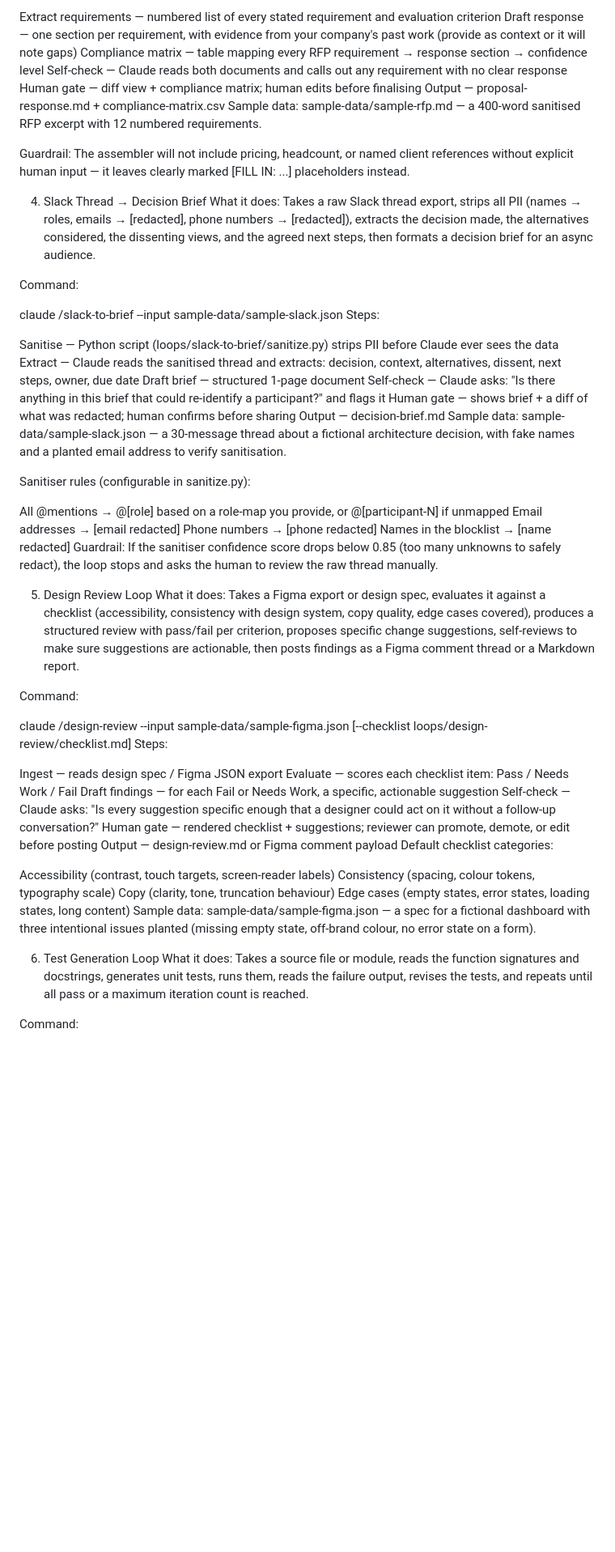
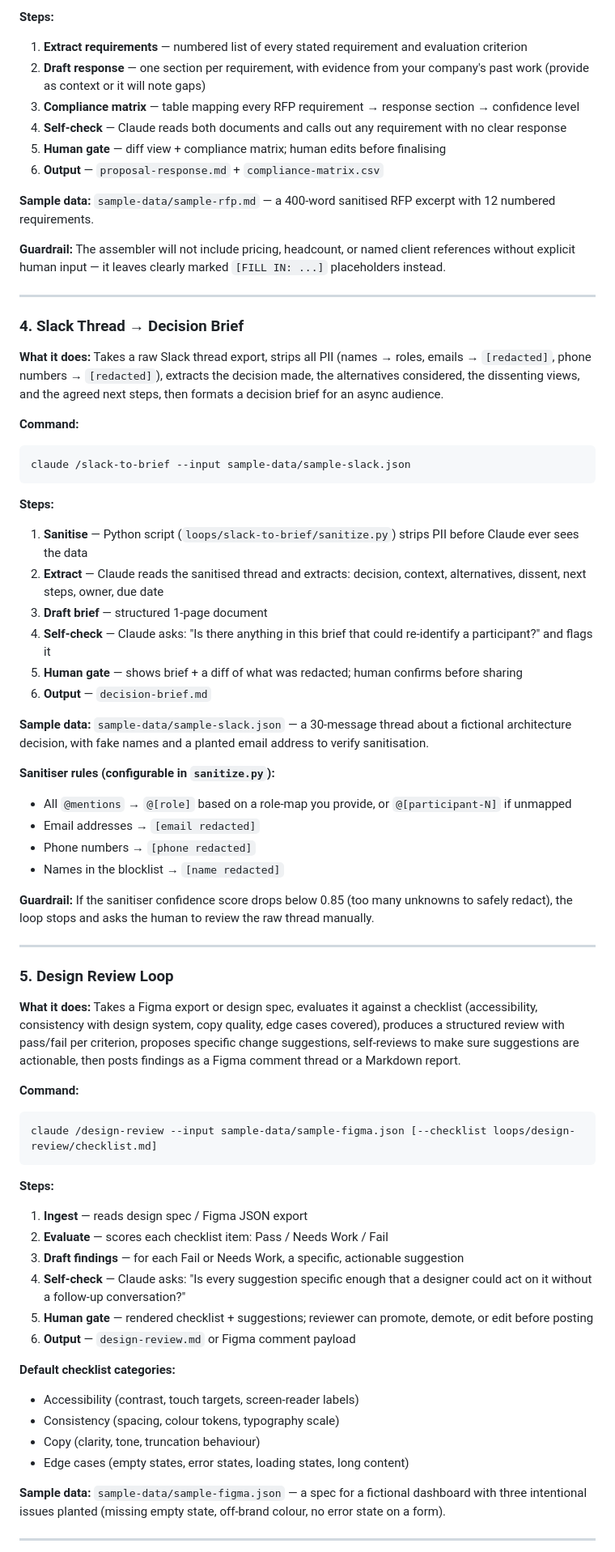
Before and after one commit to baker-1111/variance-vibes, a Markdown page: README.md, the part around one of its changes. Shown at 81% size. Rendered like a GitHub page; blank space fills up the shorter version.

````diff
--- a/README.md
+++ b/README.md
@@ -124,62 +170,71 @@ Steps:
 
-Extract requirements — numbered list of every stated requirement and evaluation criterion
-Draft response — one section per requirement, with evidence from your company's past work (provide as context or it will note gaps)
-Compliance matrix — table mapping every RFP requirement → response section → confidence level
-Self-check — Claude reads both documents and calls out any requirement with no clear response
-Human gate — diff view + compliance matrix; human edits before finalising
-Output — proposal-response.md + compliance-matrix.csv
-Sample data: sample-data/sample-rfp.md — a 400-word sanitised RFP excerpt with 12 numbered requirements.
+**Steps:**
+1. **Extract requirements** — numbered list of every stated requirement and evaluation criterion
+2. **Draft response** — one section per requirement, with evidence from your company's past work (provide as context or it will note gaps)
+3. **Compliance matrix** — table mapping every RFP requirement → response section → confidence level
+4. **Self-check** — Claude reads both documents and calls out any requirement with no clear response
+5. **Human gate** — diff view + compliance matrix; human edits before finalising
+6. **Output** — `proposal-response.md` + `compliance-matrix.csv`
 
-Guardrail: The assembler will not include pricing, headcount, or named client references without explicit human input — it leaves clearly marked [FILL IN: ...] placeholders instead.
+**Sample data:** `sample-data/sample-rfp.md` — a 400-word sanitised RFP excerpt with 12 numbered requirements.
 
-4. Slack Thread → Decision Brief
-What it does: Takes a raw Slack thread export, strips all PII (names → roles, emails → [redacted], phone numbers → [redacted]), extracts the decision made, the alternatives considered, the dissenting views, and the agreed next steps, then formats a decision brief for an async audience.
+**Guardrail:** The assembler will not include pricing, headcount, or named client references without explicit human input — it leaves clearly marked `[FILL IN: ...]` placeholders instead.
 
-Command:
+---
 
+### 4. Slack Thread → Decision Brief
+
+**What it does:** Takes a raw Slack thread export, strips all PII (names → roles, emails → `[redacted]`, phone numbers → `[redacted]`), extracts the decision made, the alternatives considered, the dissenting views, and the agreed next steps, then formats a decision brief for an async audience.
+
+**Command:**
+```bash
 claude /slack-to-brief --input sample-data/sample-slack.json
-Steps:
+```
 
-Sanitise — Python script (loops/slack-to-brief/sanitize.py) strips PII before Claude ever sees the data
-Extract — Claude reads the sanitised thread and extracts: decision, context, alternatives, dissent, next steps, owner, due date
-Draft brief — structured 1-page document
-Self-check — Claude asks: "Is there anything in this brief that could re-identify a participant?" and flags it
-Human gate — shows brief + a diff of what was redacted; human confirms before sharing
-Output — decision-brief.md
-Sample data: sample-data/sample-slack.json — a 30-message thread about a fictional architecture decision, with fake names and a planted email address to verify sanitisation.
+**Steps:**
+1. **Sanitise** — Python script (`loops/slack-to-brief/sanitize.py`) strips PII before Claude ever sees the data
+2. **Extract** — Claude reads the sanitised thread and extracts: decision, context, alternatives, dissent, next steps, owner, due date
+3. **Draft brief** — structured 1-page document
+4. **Self-check** — Claude asks: "Is there anything in this brief that could re-identify a participant?" and flags it
+5. **Human gate** — shows brief + a diff of what was redacted; human confirms before sharing
+6. **Output** — `decision-brief.md`
 
-Sanitiser rules (configurable in sanitize.py):
+**Sample data:** `sample-data/sample-slack.json` — a 30-message thread about a fictional architecture decision, with fake names and a planted email address to verify sanitisation.
 
-All @mentions → @[role] based on a role-map you provide, or @[participant-N] if unmapped
-Email addresses → [email redacted]
-Phone numbers → [phone redacted]
-Names in the blocklist → [name redacted]
-Guardrail: If the sanitiser confidence score drops below 0.85 (too many unknowns to safely redact), the loop stops and asks the human to review the raw thread manually.
+**Sanitiser rules (configurable in `sanitize.py`):**
+- All `@mentions` → `@[role]` based on a role-map you provide, or `@[participant-N]` if unmapped
+- Email addresses → `[email redacted]`
+- Phone numbers → `[phone redacted]`
+- Names in the blocklist → `[name redacted]`
 
-5. Design Review Loop
-What it does: Takes a Figma export or design spec, evaluates it against a checklist (accessibility, consistency with design system, copy quality, edge cases covered), produces a structured review with pass/fail per criterion, proposes specific change suggestions, self-reviews to make sure suggestions are actionable, then posts findings as a Figma comment thread or a Markdown report.
+**Guardrail:** If the sanitiser confidence score drops below 0.85 (too many unknowns to safely redact), the loop stops and asks the human to review the raw thread manually.
 
-Command:
+---
 
+### 5. Design Review Loop
+
+**What it does:** Takes a Figma export or design spec, evaluates it against a checklist (accessibility, consistency with design system, copy quality, edge cases covered), produces a structured review with pass/fail per criterion, proposes specific change suggestions, self-reviews to make sure suggestions are actionable, then posts findings as a Figma comment thread or a Markdown report.
+
+**Command:**
+```bash
 claude /design-review --input sample-data/sample-figma.json [--checklist loops/design-review/checklist.md]
-Steps:
+```
 
-Ingest — reads design spec / Figma JSON export
-Evaluate — scores each checklist item: Pass / Needs Work / Fail
-Draft findings — for each Fail or Needs Work, a specific, actionable suggestion
-Self-check — Claude asks: "Is every suggestion specific enough that a designer could act on it without a follow-up conversation?"
-Human gate — rendered checklist + suggestions; reviewer can promote, demote, or edit before posting
-Output — design-review.md or Figma comment payload
-Default checklist categories:
+**Steps:**
+1. **Ingest** — reads design spec / Figma JSON export
+2. **Evaluate** — scores each checklist item: Pass / Needs Work / Fail
+3. **Draft findings** — for each Fail or Needs Work, a specific, actionable suggestion
+4. **Self-check** — Claude asks: "Is every suggestion specific enough that a designer could act on it without a follow-up conversation?"
+5. **Human gate** — rendered checklist + suggestions; reviewer can promote, demote, or edit before posting
+6. **Output** — `design-review.md` or Figma comment payload
 
-Accessibility (contrast, touch targets, screen-reader labels)
-Consistency (spacing, colour tokens, typography scale)
-Copy (clarity, tone, truncation behaviour)
-Edge cases (empty states, error states, loading states, long content)
-Sample data: sample-data/sample-figma.json — a spec for a fictional dashboard with three intentional issues planted (missing empty state, off-brand colour, no error state on a form).
+**Default checklist categories:**
+- Accessibility (contrast, touch targets, screen-reader labels)
+- Consistency (spacing, colour tokens, typography scale)
+- Copy (clarity, tone, truncation behaviour)
+- Edge cases (empty states, error states, loading states, long content)
 
-6. Test Generation Loop
-What it does: Takes a source file or module, reads the function signatures and docstrings, generates unit tests, runs them, reads the failure output, revises the tests, and repeats until all pass or a maximum iteration count is reached.
+**Sample data:** `sample-data/sample-figma.json` — a spec for a fictional dashboard with three intentional issues planted (missing empty state, off-brand colour, no error state on a form).
 
-Command:
+---
 
````
Also changed, not shown: other parts of README.md (+235 -139 lines).
